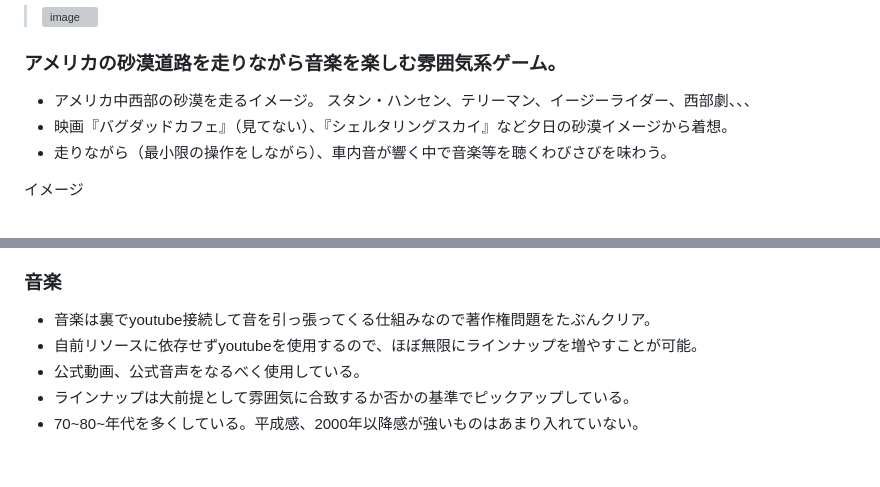
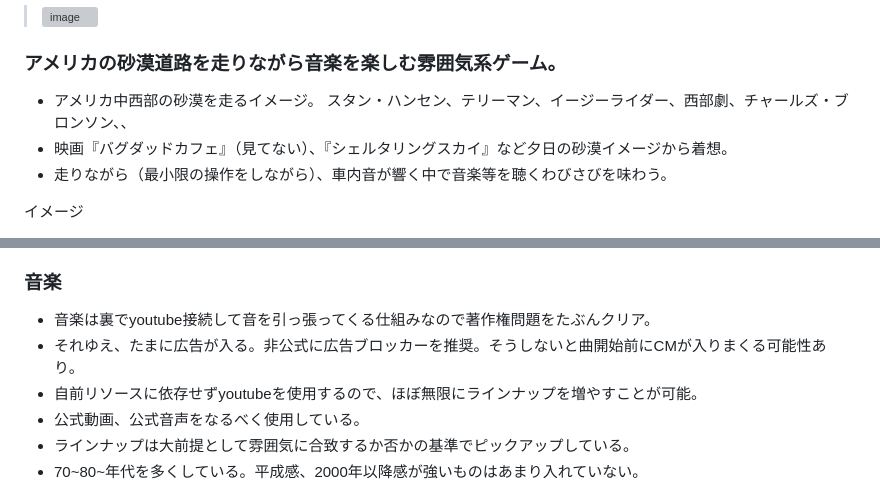
Before and after one commit to keroppa88/driving_us_s, a Markdown page: ReadMe.md, 2 parts joined by grey strips. GitHub-like rendering; blank space fills up the shorter version; grey boxes are pictures that could not be loaded.

```diff
--- a/ReadMe.md
+++ b/ReadMe.md
@@ -9,7 +9,7 @@
 > <img width="300" height="280" alt="image" src="https://github.com/user-attachments/assets/ab0481bf-4cc4-4d1e-b128-5d759726112a" />
 
 ### アメリカの砂漠道路を走りながら音楽を楽しむ雰囲気系ゲーム。
-* アメリカ中西部の砂漠を走るイメージ。 スタン・ハンセン、テリーマン、イージーライダー、西部劇、、、
+* アメリカ中西部の砂漠を走るイメージ。 スタン・ハンセン、テリーマン、イージーライダー、西部劇、チャールズ・ブロンソン、、
 * 映画『バグダッドカフェ』（見てない）、『シェルタリングスカイ』など夕日の砂漠イメージから着想。
 * 走りながら（最小限の操作をしながら）、車内音が響く中で音楽等を聴くわびさびを味わう。
 
@@ -25,6 +25,7 @@
 
 ### 音楽
 * 音楽は裏でyoutube接続して音を引っ張ってくる仕組みなので著作権問題をたぶんクリア。
+* それゆえ、たまに広告が入る。非公式に広告ブロッカーを推奨。そうしないと曲開始前にCMが入りまくる可能性あり。
 * 自前リソースに依存せずyoutubeを使用するので、ほぼ無限にラインナップを増やすことが可能。
 * 公式動画、公式音声をなるべく使用している。
 * ラインナップは大前提として雰囲気に合致するか否かの基準でピックアップしている。
```
